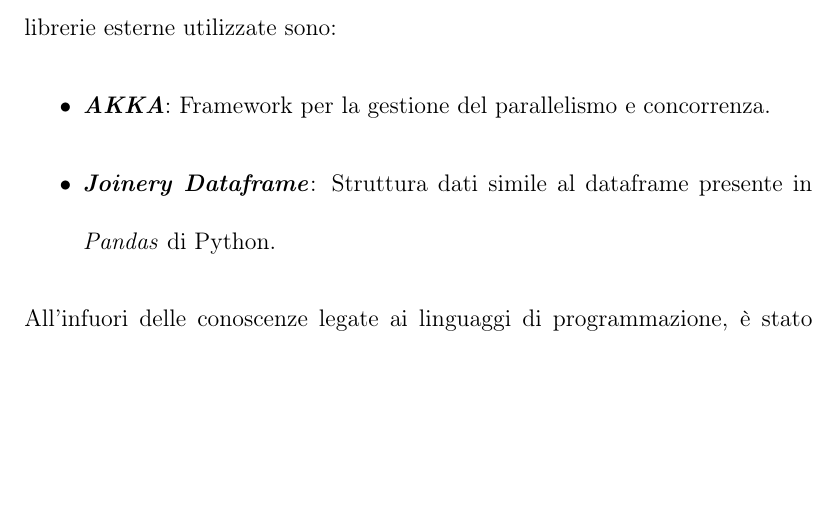
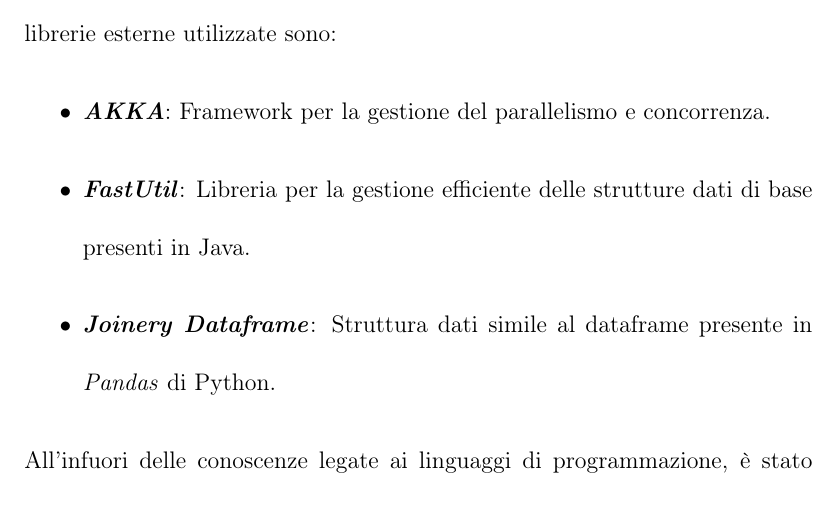
Before and after one commit to LuigiDurso/Tesi_RFD_Discovery, a LaTeX document (main.tex, which reads Capitoli/Introduzione/Sezioni/StudiPreliminari.tex): part of page 19 of 23, cut so that both start at the same text, the shorter picture padded with empty space. Compiled offline with pdfLaTeX.

Commit message:
aggiunta fastUtil in studi preliminari

```diff
--- a/Capitoli/Introduzione/Sezioni/StudiPreliminari.tex
+++ b/Capitoli/Introduzione/Sezioni/StudiPreliminari.tex
@@ -12,6 +12,7 @@
 Le sopracitate librerie esterne utilizzate sono:
 \begin{itemize}
 	\item \textbf{\emph{AKKA}}: Framework per la gestione del parallelismo e concorrenza.
+	\item \textbf{\emph{FastUtil}}: Libreria per la gestione efficiente delle strutture dati di base presenti in Java.
 	\item \textbf{\emph{Joinery Dataframe}}: Struttura dati simile al dataframe presente in \emph{Pandas} di Python.
 \end{itemize}
 All'infuori delle conoscenze legate ai linguaggi di programmazione, è stato necessario leggere e studiare vari documenti legati al mondo delle dipendenze funzionali.
```
Also changed, not shown: main.pdf, 2 other files.
